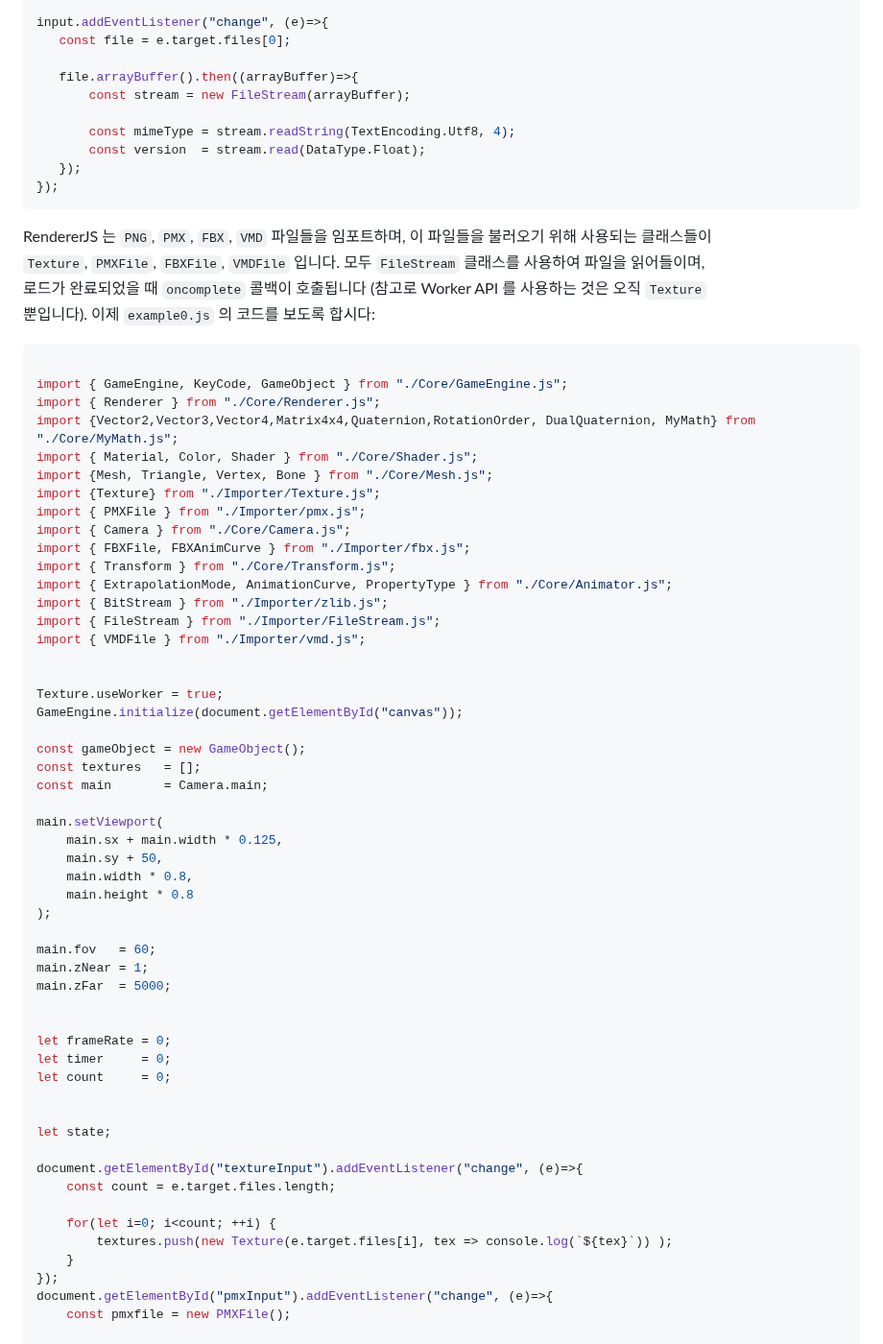
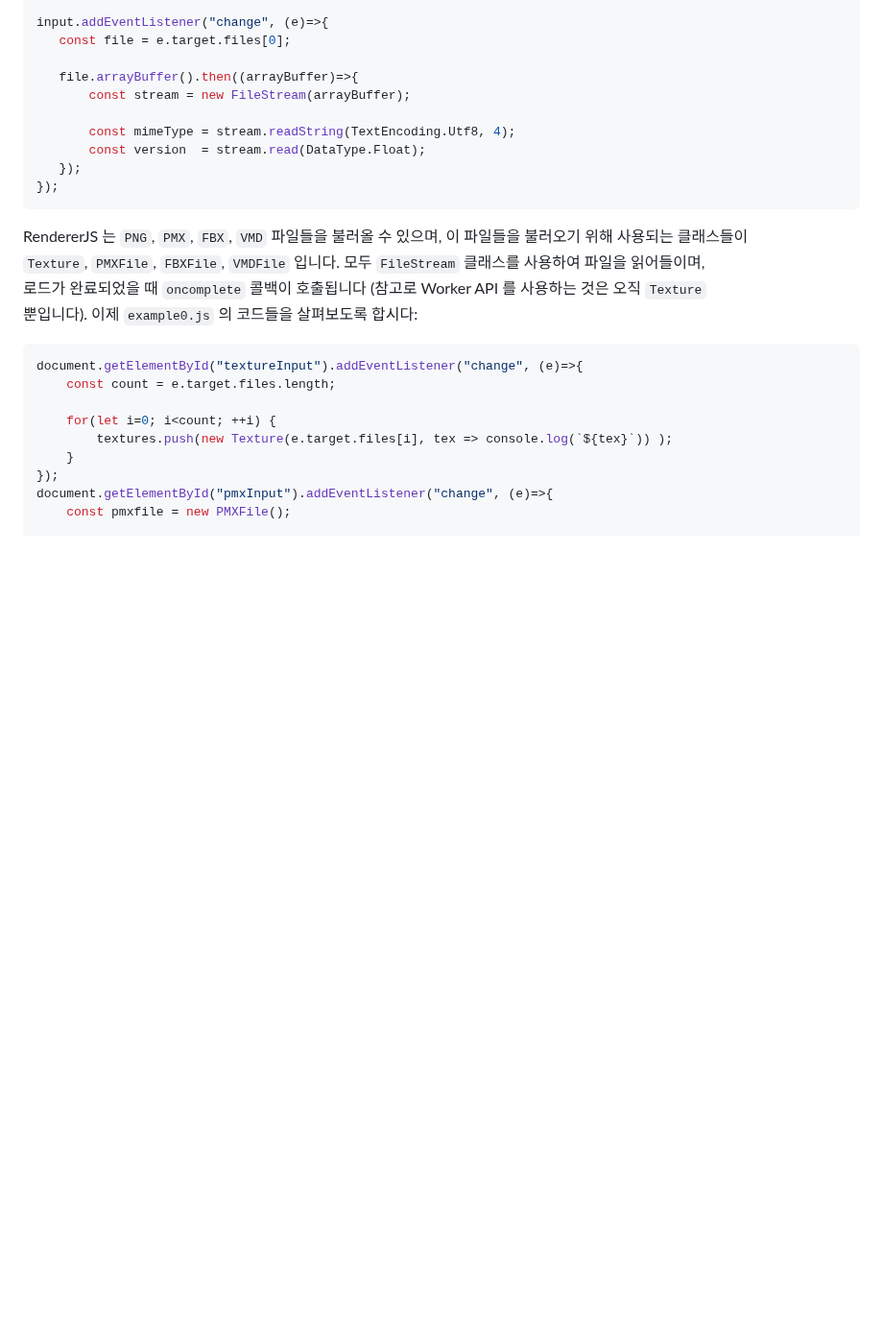
Before and after one commit to teumal/rendererJS, a Markdown page: README.md, the part around one of its changes. Shown at 96% size. Drawn GitHub-style; blank space fills up the shorter version.

````diff
--- a/README.md
+++ b/README.md
@@ -124,55 +124,12 @@ input.addEventListener("change", (e)=>{
 });
 ```
 
-RendererJS 는 `PNG`, `PMX`, `FBX`, `VMD` 파일들을 임포트하며, 이 파일들을 불러오기 위해 사용되는 클래스들이 <br>
+RendererJS 는 `PNG`, `PMX`, `FBX`, `VMD` 파일들을 불러올 수 있으며, 이 파일들을 불러오기 위해 사용되는 클래스들이 <br>
 `Texture`, `PMXFile`, `FBXFile`, `VMDFile` 입니다. 모두 `FileStream` 클래스를 사용하여 파일을 읽어들이며, <br>
 로드가 완료되었을 때 `oncomplete` 콜백이 호출됩니다 (참고로 Worker API 를 사용하는 것은 오직 `Texture` <br>
-뿐입니다). 이제 `example0.js` 의 코드를 보도록 합시다:
+뿐입니다). 이제 `example0.js` 의 코드들을 살펴보도록 합시다:
 
 ``` js
-
-import { GameEngine, KeyCode, GameObject } from "./Core/GameEngine.js";
-import { Renderer } from "./Core/Renderer.js";
-import {Vector2,Vector3,Vector4,Matrix4x4,Quaternion,RotationOrder, DualQuaternion, MyMath} from "./Core/MyMath.js";
-import { Material, Color, Shader } from "./Core/Shader.js";
-import {Mesh, Triangle, Vertex, Bone } from "./Core/Mesh.js";
-import {Texture} from "./Importer/Texture.js";
-import { PMXFile } from "./Importer/pmx.js";
-import { Camera } from "./Core/Camera.js";
-import { FBXFile, FBXAnimCurve } from "./Importer/fbx.js";
-import { Transform } from "./Core/Transform.js";
-import { ExtrapolationMode, AnimationCurve, PropertyType } from "./Core/Animator.js";
-import { BitStream } from "./Importer/zlib.js";
-import { FileStream } from "./Importer/FileStream.js";
-import { VMDFile } from "./Importer/vmd.js";
-
-
-Texture.useWorker = true;
-GameEngine.initialize(document.getElementById("canvas"));
-
-const gameObject = new GameObject();
-const textures   = [];
-const main       = Camera.main;
-
-main.setViewport(
-    main.sx + main.width * 0.125,
-    main.sy + 50,
-    main.width * 0.8,
-    main.height * 0.8
-);
-
-main.fov   = 60;
-main.zNear = 1;
-main.zFar  = 5000;
-
-
-let frameRate = 0;
-let timer     = 0;
-let count     = 0;
-
-
-let state;
-
 document.getElementById("textureInput").addEventListener("change", (e)=>{
     const count = e.target.files.length;
 
````
Also changed, not shown: other parts of README.md (+2 -60 lines).
